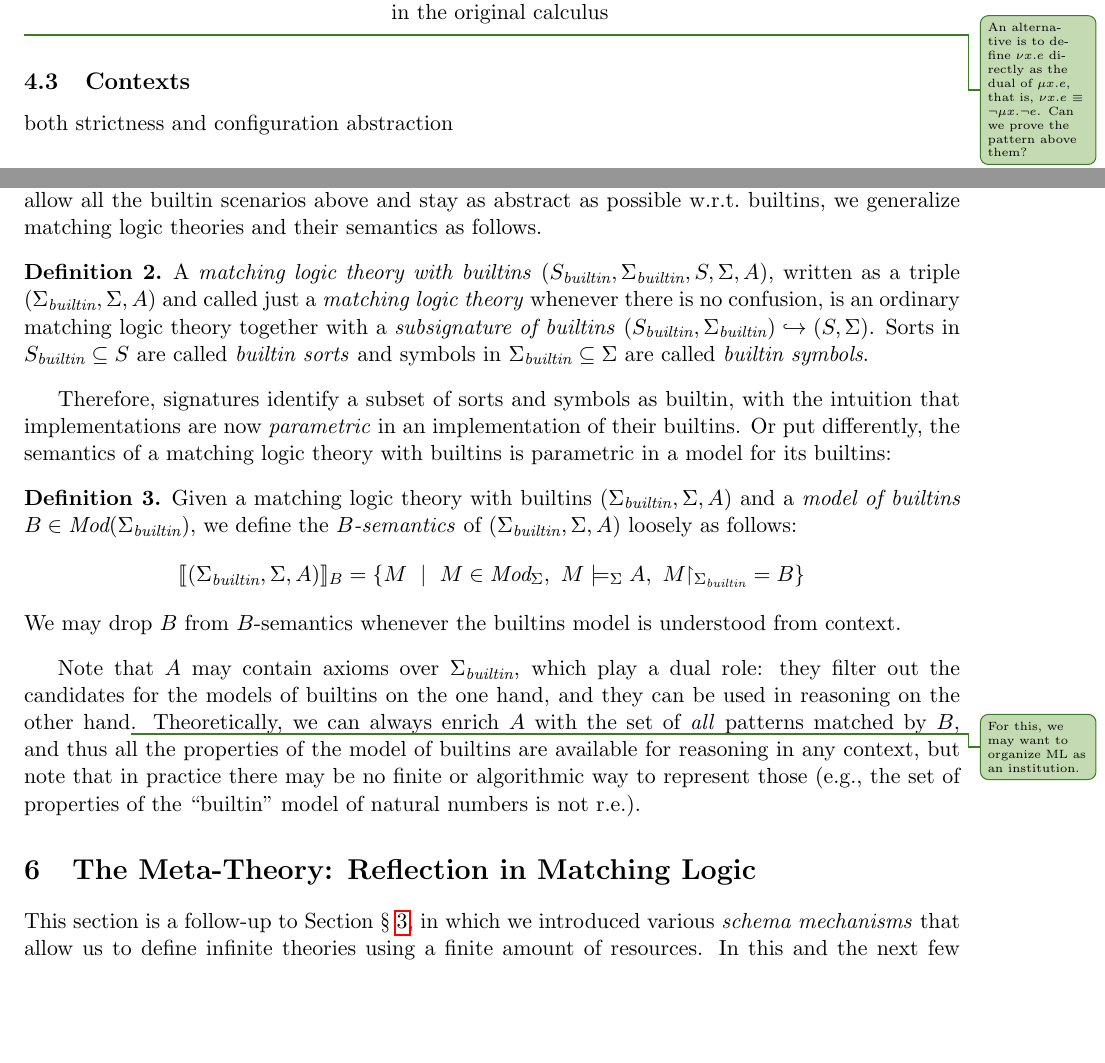
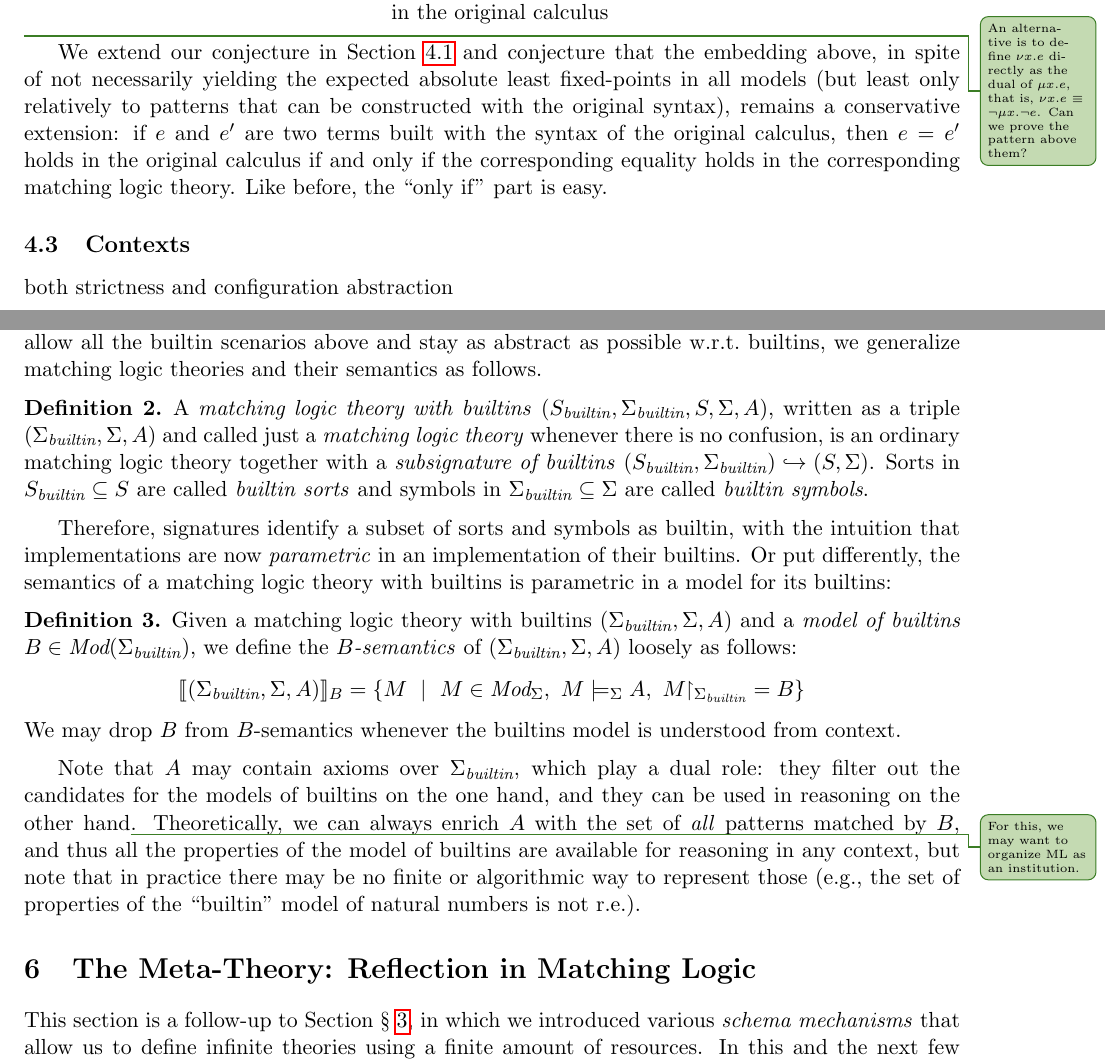
Before and after one commit to runtimeverification/haskell-backend, a LaTeX document (docs/semantics-of-k.tex): two parts of pages 10 and 11 of 38, joined at a grey line, cut so that both start at the same text, the shorter picture padded with empty space. Compiled offline with pdfLaTeX.

Commit message:
small edits

```diff
--- a/docs/semantics-of-k.tex
+++ b/docs/semantics-of-k.tex
@@ -1306,6 +1306,16 @@ $$
 $\mu x . e$, that is, $\nu x . e \equiv \neg \mu x . \neg e$.
 Can we prove the pattern above them?}
 
+We extend our conjecture in Section~\ref{sec:binders} and conjecture
+that the embedding above, in spite of not necessarily yielding the
+expected absolute least fixed-points in all models (but least only
+relatively to patterns that can be constructed with the original
+syntax), remains a conservative extension: if $e$ and $e'$ are two
+terms built with the syntax of the original calculus, then $e=e'$
+holds in the original calculus if and only if the corresponding equality holds
+in the corresponding matching logic theory.
+Like before, the ``only if'' part is easy.
+
 \subsection{Contexts}
 
 both strictness and configuration abstraction
@@ -1383,6 +1393,8 @@ be no finite or algorithmic way to represent those
 not r.e.).
 
 \section{The Meta-Theory: Reflection in Matching Logic}
+\label{sec:meta-theory}
+
 This section is a follow-up to Section~\cref{sec:finite-mechanisms}, in which
 we introduced various \emph{schema mechanisms} that allow us to define infinite
 theories using a finite amount of resources.
```
Also changed, not shown: docs/semantics-of-k.tex (2 more changed lines).
